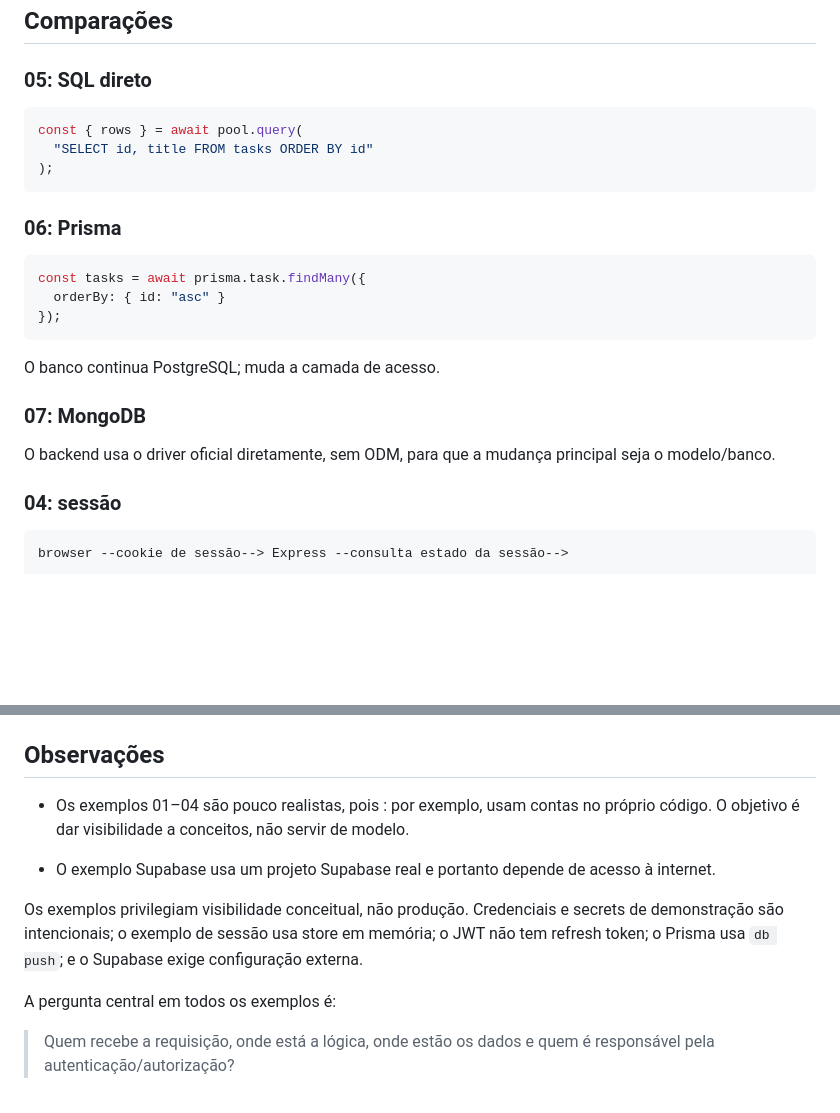
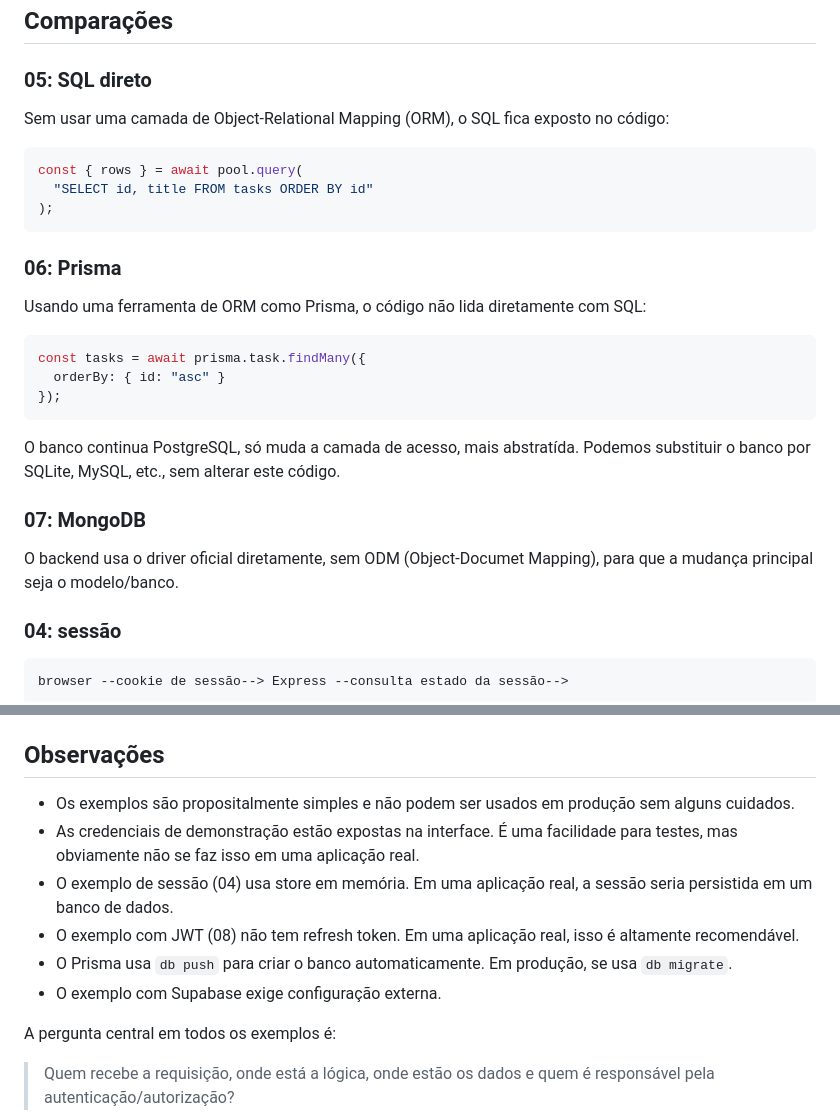
Before and after one commit to elc1090/demo-backend-auth, a Markdown page: README.md, 2 parts joined by grey strips. Rendered like a GitHub page; blank space fills up the shorter version.

````diff
--- a/README.md
+++ b/README.md
@@ -81,6 +81,8 @@ docker compose down -v
 
 ### 05: SQL direto
 
+Sem usar uma camada de Object-Relational Mapping (ORM), o SQL fica exposto no código:
+
 ```js
 const { rows } = await pool.query(
   "SELECT id, title FROM tasks ORDER BY id"
@@ -89,17 +91,19 @@ const { rows } = await pool.query(
 
 ### 06: Prisma
 
+Usando uma ferramenta de ORM como Prisma, o código não lida diretamente com SQL:
+
 ```js
 const tasks = await prisma.task.findMany({
   orderBy: { id: "asc" }
 });
 ```
 
-O banco continua PostgreSQL; muda a camada de acesso.
+O banco continua PostgreSQL, só muda a camada de acesso, mais abstratída. Podemos substituir o banco por SQLite, MySQL, etc., sem alterar este código.
 
 ### 07: MongoDB
 
-O backend usa o driver oficial diretamente, sem ODM, para que a mudança principal seja o modelo/banco.
+O backend usa o driver oficial diretamente, sem ODM (Object-Documet Mapping), para que a mudança principal seja o modelo/banco.
 
 ### 04: sessão
 
@@ -126,12 +130,13 @@ Há um `.devcontainer/devcontainer.json` com Docker-in-Docker e encaminhamento d
 
 ## Observações
 
-- Os exemplos 01–04 são pouco realistas, pois : por exemplo, usam contas no próprio código. O objetivo é dar visibilidade a conceitos, não servir de modelo.
+- Os exemplos são propositalmente simples e não podem ser usados em produção sem alguns cuidados.
+- As credenciais de demonstração estão expostas na interface. É uma facilidade para testes, mas obviamente não se faz isso em uma aplicação real.
+- O exemplo de sessão (04) usa store em memória. Em uma aplicação real, a sessão seria persistida em um banco de dados.
+- O exemplo com JWT (08) não tem refresh token. Em uma aplicação real, isso é altamente recomendável.
+- O Prisma usa `db push` para criar o banco automaticamente. Em produção, se usa `db migrate`.
+- O exemplo com Supabase exige configuração externa.
 
-- O exemplo Supabase usa um projeto Supabase real e portanto depende de acesso à internet.
-
-
-Os exemplos privilegiam visibilidade conceitual, não produção. Credenciais e secrets de demonstração são intencionais; o exemplo de sessão usa store em memória; o JWT não tem refresh token; o Prisma usa `db push`; e o Supabase exige configuração externa.
 
 A pergunta central em todos os exemplos é:
 
````
